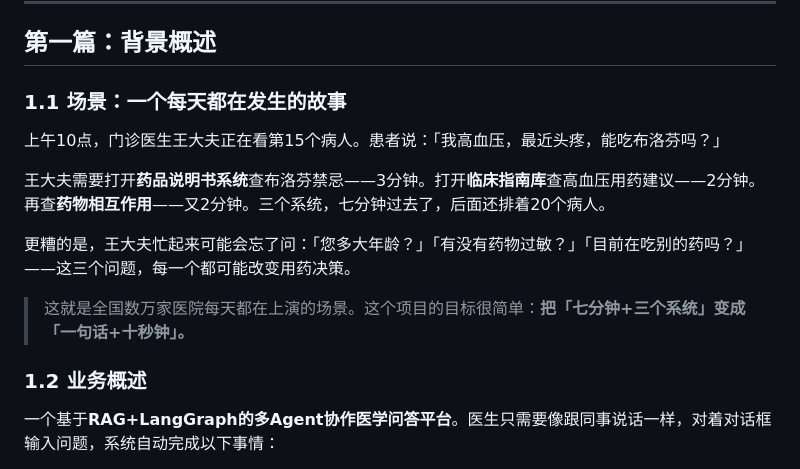
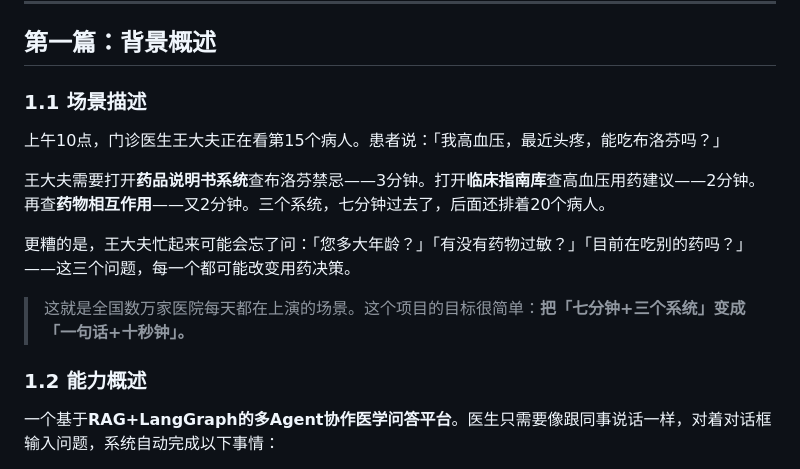
Before and after one commit to Dillon-Xue/med_agent_v1, a Markdown page: README.md, the part around the change. Rendered like a GitHub page.

Commit message:
修改Readme

```diff
--- a/README.md
+++ b/README.md
@@ -6,7 +6,7 @@
 
 ## 第一篇：背景概述
 
-### 1.1 场景：一个每天都在发生的故事
+### 1.1 场景描述
 
 上午10点，门诊医生王大夫正在看第15个病人。患者说：「我高血压，最近头疼，能吃布洛芬吗？」
 
@@ -16,7 +16,7 @@
 
 >这就是全国数万家医院每天都在上演的场景。这个项目的目标很简单：**把「七分钟+三个系统」变成「一句话+十秒钟」。**
 
-### 1.2 业务概述
+### 1.2 能力概述
 
 一个基于**RAG+LangGraph的多Agent协作医学问答平台**。医生只需要像跟同事说话一样，对着对话框输入问题，系统自动完成以下事情：
 
```
